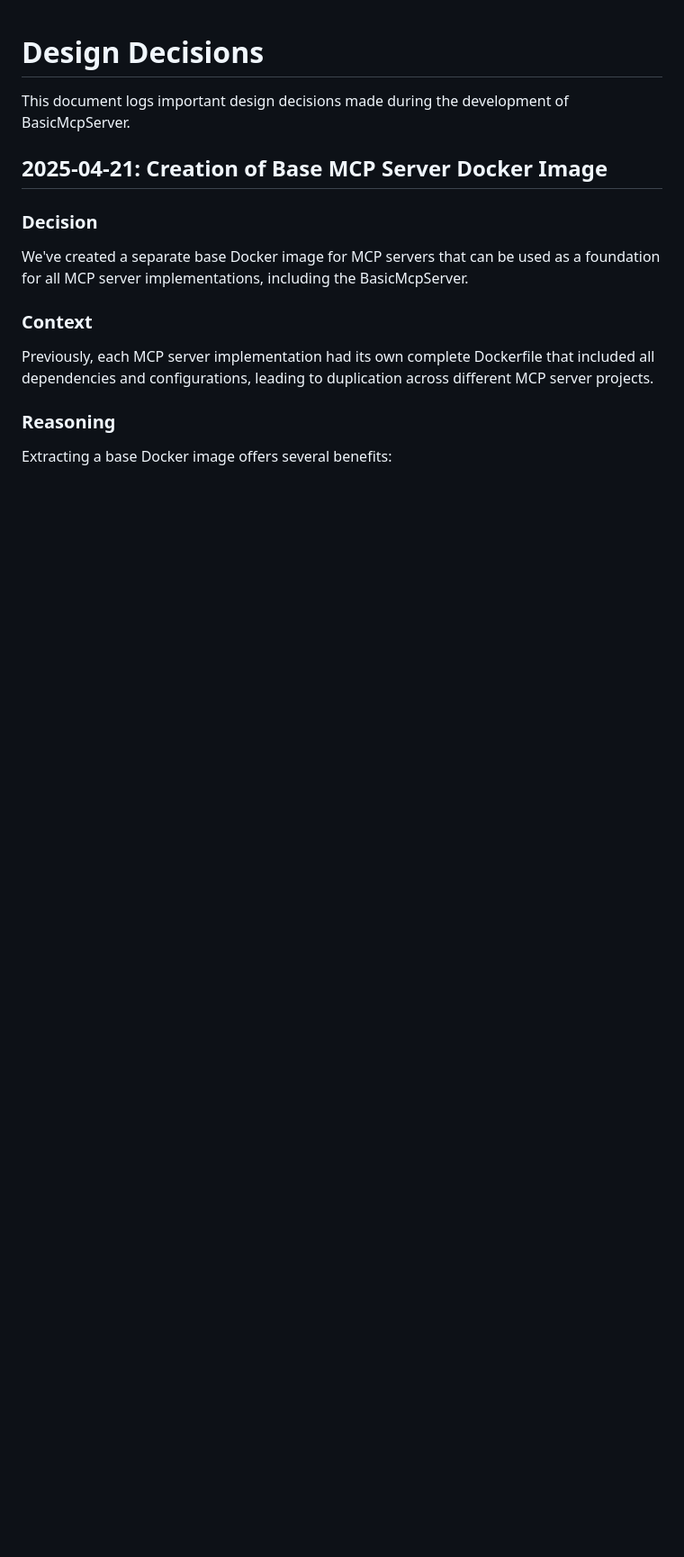
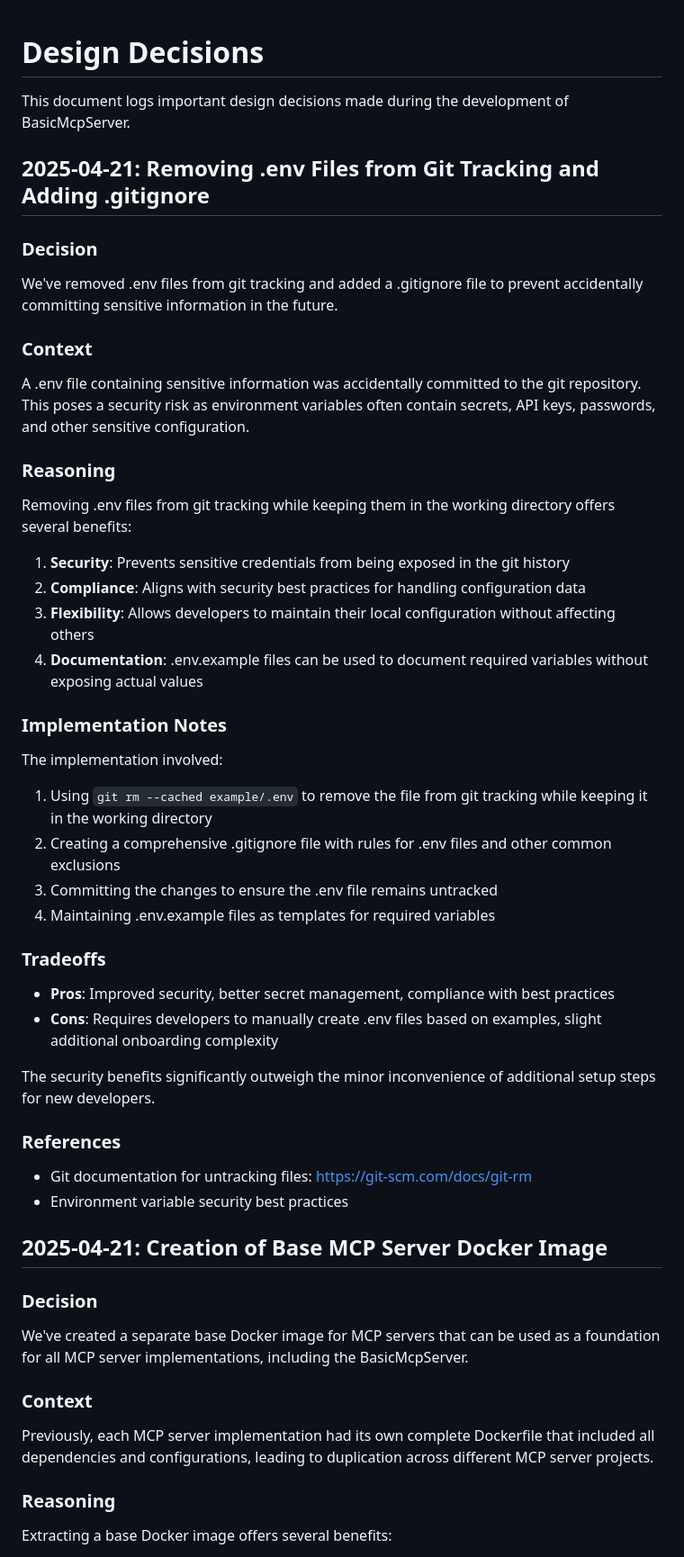
Before and after one commit to dawsonlp/BaseMcpServer, a Markdown page: design_decisions.md, the part around the change. Shown at 90% size. Rendered like a GitHub page; blank space fills up the shorter version.

Commit message:
doc up to date

```diff
--- a/design_decisions.md
+++ b/design_decisions.md
@@ -1,6 +1,44 @@
 # Design Decisions
 
 This document logs important design decisions made during the development of BasicMcpServer.
+
+## 2025-04-21: Removing .env Files from Git Tracking and Adding .gitignore
+
+### Decision
+
+We've removed .env files from git tracking and added a .gitignore file to prevent accidentally committing sensitive information in the future.
+
+### Context
+
+A .env file containing sensitive information was accidentally committed to the git repository. This poses a security risk as environment variables often contain secrets, API keys, passwords, and other sensitive configuration.
+
+### Reasoning
+
+Removing .env files from git tracking while keeping them in the working directory offers several benefits:
+1. **Security**: Prevents sensitive credentials from being exposed in the git history
+2. **Compliance**: Aligns with security best practices for handling configuration data
+3. **Flexibility**: Allows developers to maintain their local configuration without affecting others
+4. **Documentation**: .env.example files can be used to document required variables without exposing actual values
+
+### Implementation Notes
+
+The implementation involved:
+1. Using `git rm --cached example/.env` to remove the file from git tracking while keeping it in the working directory
+2. Creating a comprehensive .gitignore file with rules for .env files and other common exclusions
+3. Committing the changes to ensure the .env file remains untracked
+4. Maintaining .env.example files as templates for required variables
+
+### Tradeoffs
+
+- **Pros**: Improved security, better secret management, compliance with best practices
+- **Cons**: Requires developers to manually create .env files based on examples, slight additional onboarding complexity
+
+The security benefits significantly outweigh the minor inconvenience of additional setup steps for new developers.
+
+### References
+
+- Git documentation for untracking files: https://git-scm.com/docs/git-rm
+- Environment variable security best practices
 
 ## 2025-04-21: Creation of Base MCP Server Docker Image
 
```
